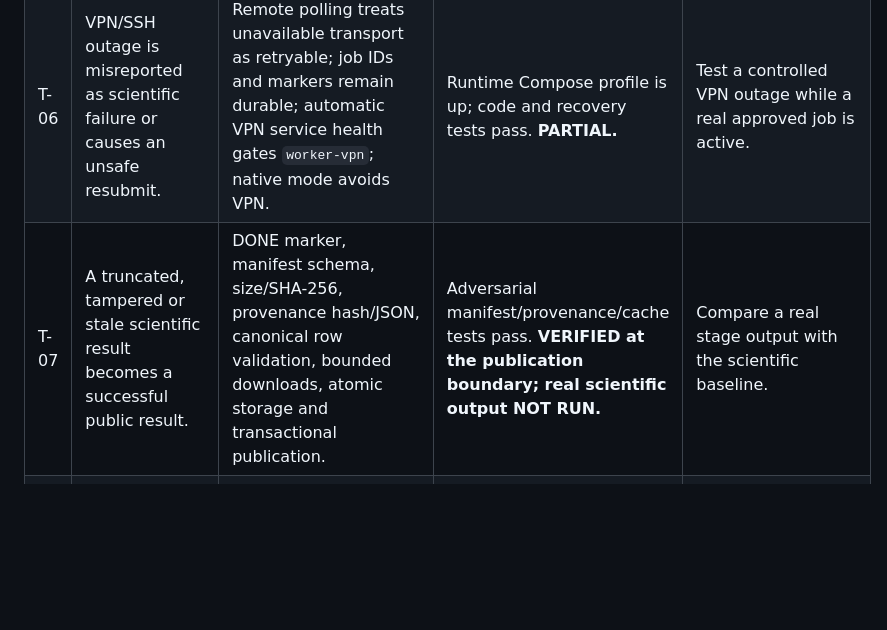
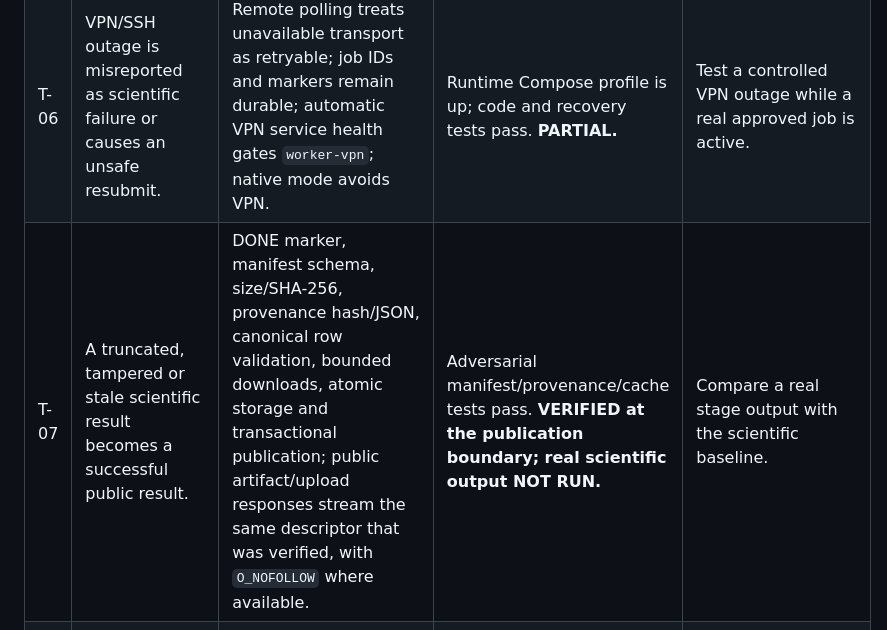
Before and after one commit to Cruz1122/residue-annotation-platform, a Markdown page: docs/security-threat-model.md, the part around the change. Drawn GitHub-style; blank space fills up the shorter version.

```diff
--- a/docs/security-threat-model.md
+++ b/docs/security-threat-model.md
@@ -46,7 +46,7 @@ The main trust boundaries are:
 | T-04 | Untrusted values become shell arguments, Slurm options or remote paths. | `shlex.quote`, fixed command shape, validated job IDs, fixed configured root, safe component validation, `sbatch --wrap` with no generated `.sbatch` file. | HPC client and remote-execution integration tests pass; remote CLI contract was inspected read-only. **VERIFIED by code/tests; real job NOT RUN.** | Execute a minimal authorized Slurm smoke and review the deployment configuration. |
 | T-05 | A stale worker or replayed remote job revives a cancelled run, double-publishes, or releases another worker's lease. | Transactional claims, `SKIP LOCKED`, lease/heartbeat, poll claim tokens, terminal-state locks, cache namespaces and rollback cleanup. | SQLite and isolated PostgreSQL concurrency suites pass. **VERIFIED locally.** | Validate behavior with a real staging/Slurm job and failure injection. |
 | T-06 | VPN/SSH outage is misreported as scientific failure or causes an unsafe resubmit. | Remote polling treats unavailable transport as retryable; job IDs and markers remain durable; automatic VPN service health gates `worker-vpn`; native mode avoids VPN. | Runtime Compose profile is up; code and recovery tests pass. **PARTIAL.** | Test a controlled VPN outage while a real approved job is active. |
-| T-07 | A truncated, tampered or stale scientific result becomes a successful public result. | DONE marker, manifest schema, size/SHA-256, provenance hash/JSON, canonical row validation, bounded downloads, atomic storage and transactional publication. | Adversarial manifest/provenance/cache tests pass. **VERIFIED at the publication boundary; real scientific output NOT RUN.** | Compare a real stage output with the scientific baseline. |
+| T-07 | A truncated, tampered or stale scientific result becomes a successful public result. | DONE marker, manifest schema, size/SHA-256, provenance hash/JSON, canonical row validation, bounded downloads, atomic storage and transactional publication; public artifact/upload responses stream the same descriptor that was verified, with `O_NOFOLLOW` where available. | Adversarial manifest/provenance/cache tests pass. **VERIFIED at the publication boundary; real scientific output NOT RUN.** | Compare a real stage output with the scientific baseline. |
 | T-08 | A compromised or unreliable dependency/CI path ships an unsafe change. | Pinned/declared project tooling, Ruff, tests, Astro check/build, secret scan and local spec validator. | Local checks pass. **PARTIAL.** | Run the provider workflow and review dependency/update policy. |
 | T-09 | Uploads, annotations, concurrent runs or remote jobs exhaust resources. | Bounded sequence/upload/result sizes, rate limits, one active run slot per account, CPU/GPU budgets, inflight-stage limits and bounded previews. | Unit and PostgreSQL tests cover the implemented limits. **PARTIAL.** | Obtain an approved operational quota and load/abuse-test it in staging. |
 | T-10 | A development inspection path is used as a mutation or credential-sharing path. | `ReadOnlyMN5Inspector` exposes only list/stat/preview; helper uses SFTP read-only; no remote shell/jobs; exact authorized root; host-key rejection. | MN5 preflight, VPN and SFTP read-only inventory succeeded; before/after inventory was identical. **VERIFIED for this review.** | Confirm BSC permission for automated application execution and complete the independent INS matrix. |
```
Also changed, not shown: docs/operations-runbook.md (+5 -0 lines).
